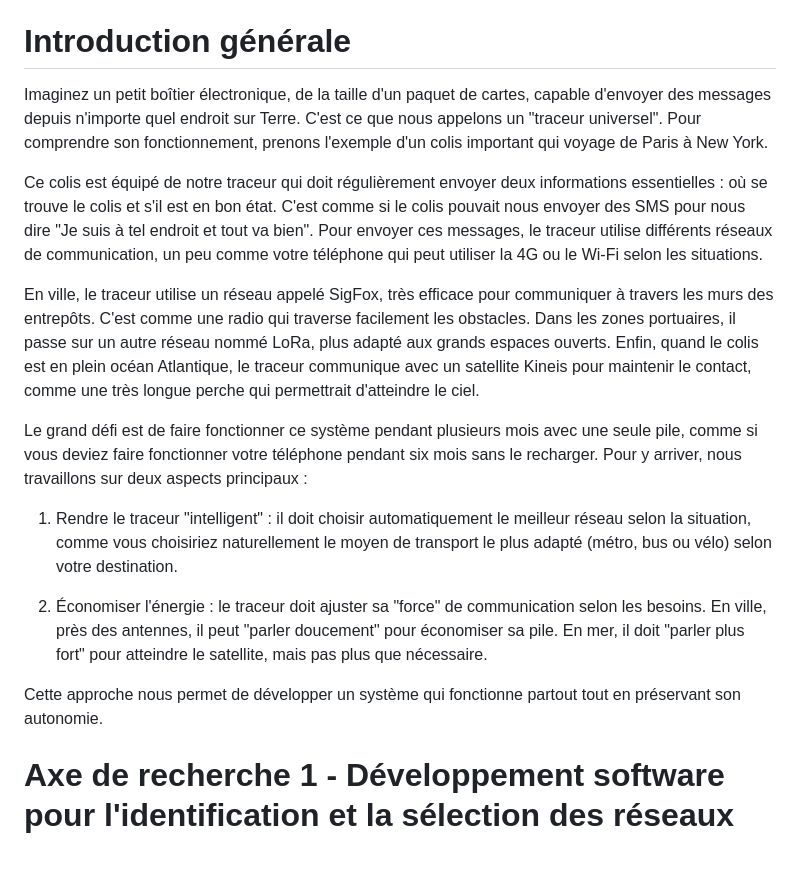
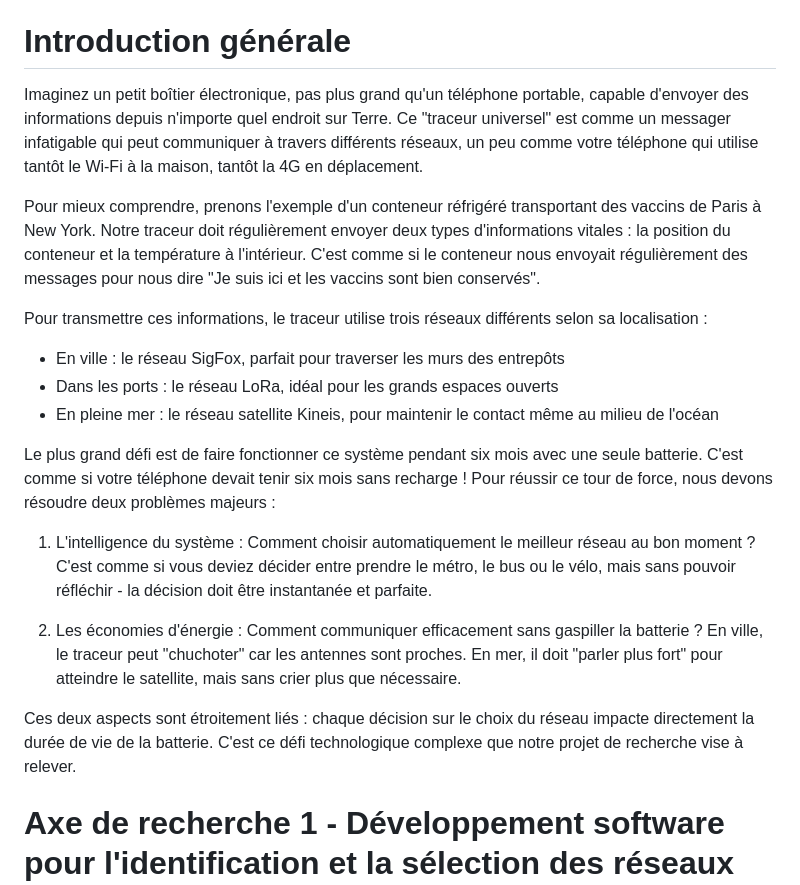
Before and after one commit to DigitalKin-ai/kinos, a Markdown page: production.md, the part around one of its changes. Drawn GitHub-style; blank space fills up the shorter version.

```diff
--- a/production.md
+++ b/production.md
@@ -14,19 +14,22 @@ La réussite de ce projet permettrait une avancée significative dans le domaine
 
 # Introduction générale
 
-Imaginez un petit boîtier électronique, de la taille d'un paquet de cartes, capable d'envoyer des messages depuis n'importe quel endroit sur Terre. C'est ce que nous appelons un "traceur universel". Pour comprendre son fonctionnement, prenons l'exemple d'un colis important qui voyage de Paris à New York.
+Imaginez un petit boîtier électronique, pas plus grand qu'un téléphone portable, capable d'envoyer des informations depuis n'importe quel endroit sur Terre. Ce "traceur universel" est comme un messager infatigable qui peut communiquer à travers différents réseaux, un peu comme votre téléphone qui utilise tantôt le Wi-Fi à la maison, tantôt la 4G en déplacement.
 
-Ce colis est équipé de notre traceur qui doit régulièrement envoyer deux informations essentielles : où se trouve le colis et s'il est en bon état. C'est comme si le colis pouvait nous envoyer des SMS pour nous dire "Je suis à tel endroit et tout va bien". Pour envoyer ces messages, le traceur utilise différents réseaux de communication, un peu comme votre téléphone qui peut utiliser la 4G ou le Wi-Fi selon les situations.
+Pour mieux comprendre, prenons l'exemple d'un conteneur réfrigéré transportant des vaccins de Paris à New York. Notre traceur doit régulièrement envoyer deux types d'informations vitales : la position du conteneur et la température à l'intérieur. C'est comme si le conteneur nous envoyait régulièrement des messages pour nous dire "Je suis ici et les vaccins sont bien conservés".
 
-En ville, le traceur utilise un réseau appelé SigFox, très efficace pour communiquer à travers les murs des entrepôts. C'est comme une radio qui traverse facilement les obstacles. Dans les zones portuaires, il passe sur un autre réseau nommé LoRa, plus adapté aux grands espaces ouverts. Enfin, quand le colis est en plein océan Atlantique, le traceur communique avec un satellite Kineis pour maintenir le contact, comme une très longue perche qui permettrait d'atteindre le ciel.
+Pour transmettre ces informations, le traceur utilise trois réseaux différents selon sa localisation :
+- En ville : le réseau SigFox, parfait pour traverser les murs des entrepôts
+- Dans les ports : le réseau LoRa, idéal pour les grands espaces ouverts
+- En pleine mer : le réseau satellite Kineis, pour maintenir le contact même au milieu de l'océan
 
-Le grand défi est de faire fonctionner ce système pendant plusieurs mois avec une seule pile, comme si vous deviez faire fonctionner votre téléphone pendant six mois sans le recharger. Pour y arriver, nous travaillons sur deux aspects principaux :
+Le plus grand défi est de faire fonctionner ce système pendant six mois avec une seule batterie. C'est comme si votre téléphone devait tenir six mois sans recharge ! Pour réussir ce tour de force, nous devons résoudre deux problèmes majeurs :
 
-1. Rendre le traceur "intelligent" : il doit choisir automatiquement le meilleur réseau selon la situation, comme vous choisiriez naturellement le moyen de transport le plus adapté (métro, bus ou vélo) selon votre destination.
+1. L'intelligence du système : Comment choisir automatiquement le meilleur réseau au bon moment ? C'est comme si vous deviez décider entre prendre le métro, le bus ou le vélo, mais sans pouvoir réfléchir - la décision doit être instantanée et parfaite.
 
-2. Économiser l'énergie : le traceur doit ajuster sa "force" de communication selon les besoins. En ville, près des antennes, il peut "parler doucement" pour économiser sa pile. En mer, il doit "parler plus fort" pour atteindre le satellite, mais pas plus que nécessaire.
+2. Les économies d'énergie : Comment communiquer efficacement sans gaspiller la batterie ? En ville, le traceur peut "chuchoter" car les antennes sont proches. En mer, il doit "parler plus fort" pour atteindre le satellite, mais sans crier plus que nécessaire.
 
-Cette approche nous permet de développer un système qui fonctionne partout tout en préservant son autonomie.
+Ces deux aspects sont étroitement liés : chaque décision sur le choix du réseau impacte directement la durée de vie de la batterie. C'est ce défi technologique complexe que notre projet de recherche vise à relever.
 
 # Axe de recherche 1 - Développement software pour l'identification et la sélection des réseaux
 
```
Also changed, not shown: other parts of production.md (+25 -10 lines).
